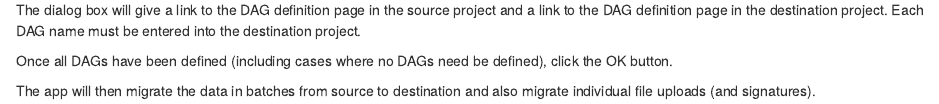
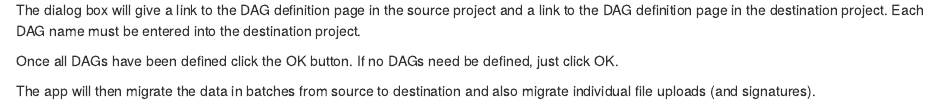
Before and after one commit to the-mad-statter/wucap, an R Markdown document (vignettes/redcap_project_migration_app.Rmd): the page in a window 1100 px wide, from 2570 px down. Rendered offline with R 4.5, knitr and Pandoc, with nearby package versions.

```diff
--- a/vignettes/redcap_project_migration_app.Rmd
+++ b/vignettes/redcap_project_migration_app.Rmd
@@ -103,6 +103,6 @@
 
 The dialog box will give a link to the DAG definition page in the source project and a link to the DAG definition page in the destination project. Each DAG name must be entered into the destination project.
 
-Once all DAGs have been defined (including cases where no DAGs need be defined), click the OK button.
+Once all DAGs have been defined click the OK button. If no DAGs need be defined, just click OK.
 
 The app will then migrate the data in batches from source to destination and also migrate individual file uploads (and signatures).
```
